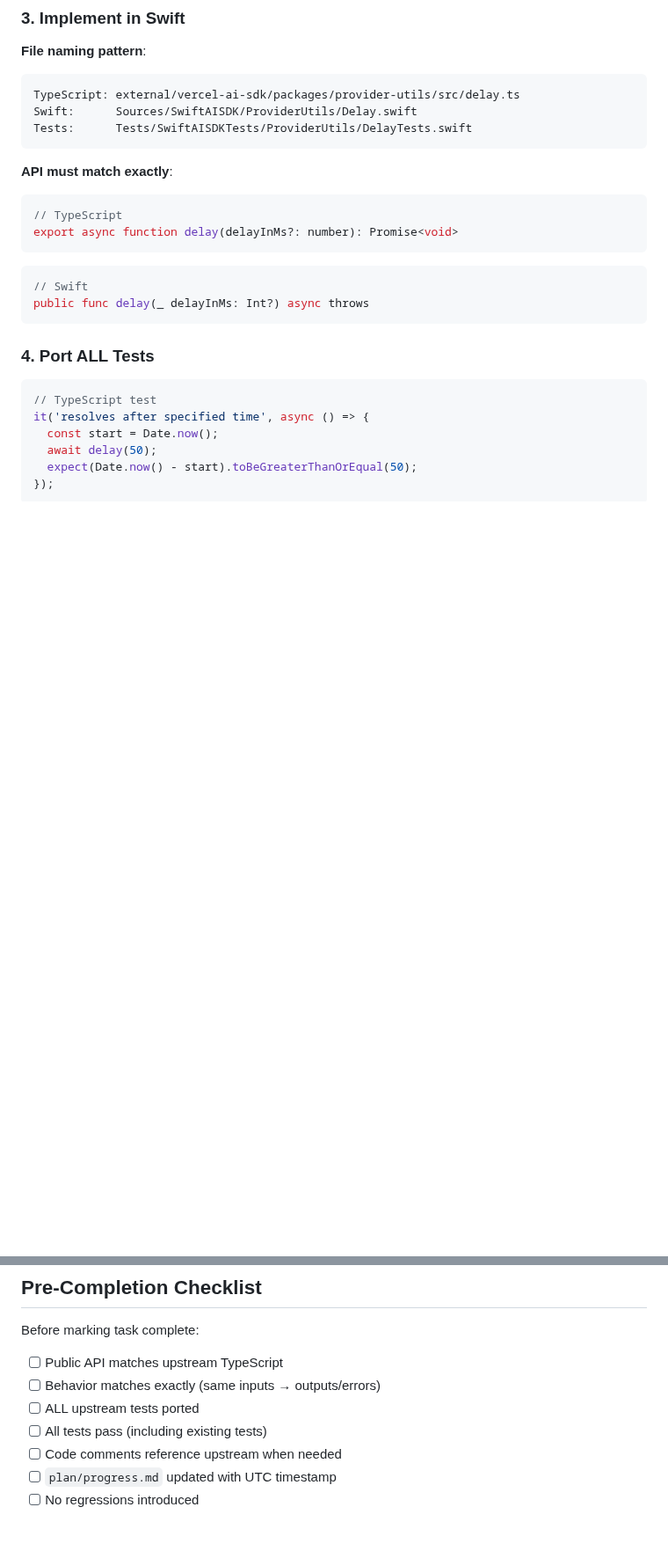
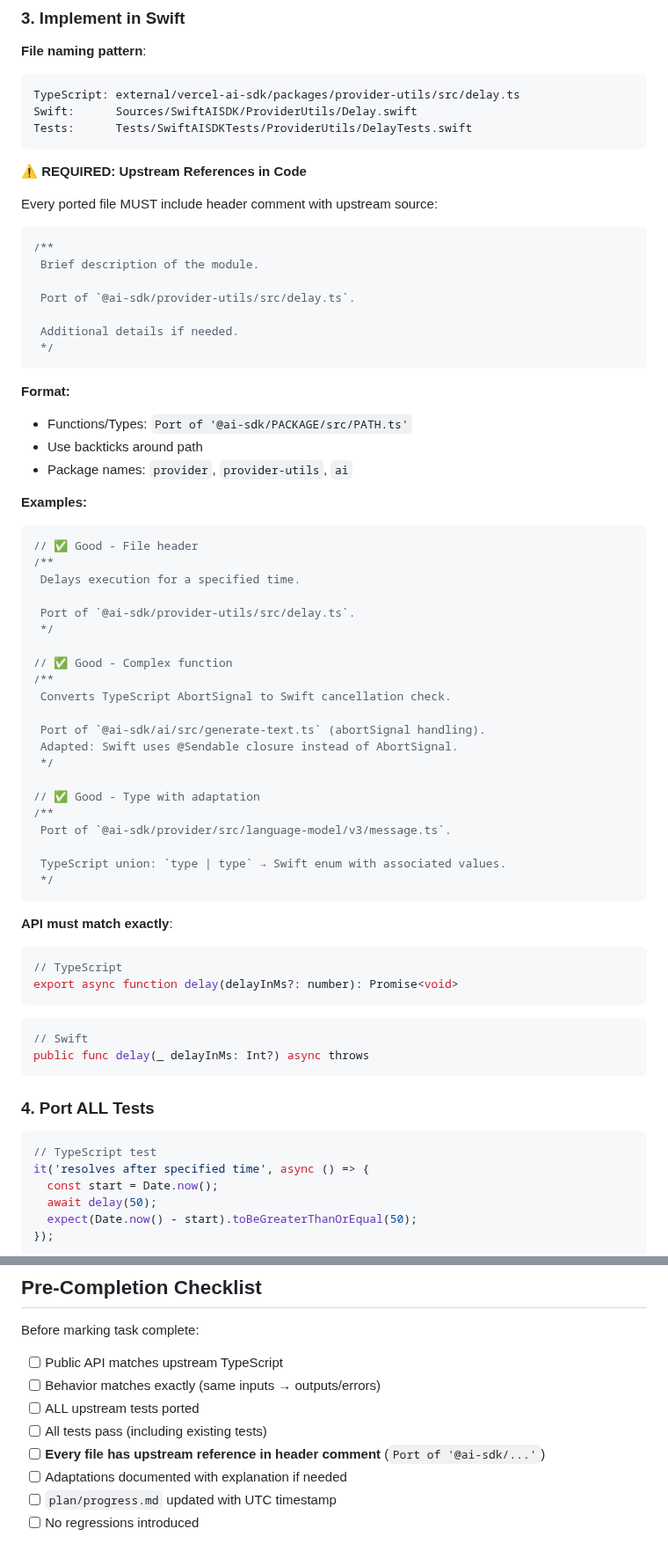
Before and after one commit to teunlao/swift-ai-sdk, a Markdown page: AGENTS.md, 2 parts joined by grey strips. Shown at 88% size. GitHub-like rendering; blank space fills up the shorter version.

````diff
--- a/AGENTS.md
+++ b/AGENTS.md
@@ -100,6 +100,50 @@ Swift:      Sources/SwiftAISDK/ProviderUtils/Delay.swift
 Tests:      Tests/SwiftAISDKTests/ProviderUtils/DelayTests.swift
 ```
 
+**⚠️ REQUIRED: Upstream References in Code**
+
+Every ported file MUST include header comment with upstream source:
+
+```swift
+/**
+ Brief description of the module.
+
+ Port of `@ai-sdk/provider-utils/src/delay.ts`.
+
+ Additional details if needed.
+ */
+```
+
+**Format:**
+- Functions/Types: `Port of '@ai-sdk/PACKAGE/src/PATH.ts'`
+- Use backticks around path
+- Package names: `provider`, `provider-utils`, `ai`
+
+**Examples:**
+```swift
+// ✅ Good - File header
+/**
+ Delays execution for a specified time.
+
+ Port of `@ai-sdk/provider-utils/src/delay.ts`.
+ */
+
+// ✅ Good - Complex function
+/**
+ Converts TypeScript AbortSignal to Swift cancellation check.
+
+ Port of `@ai-sdk/ai/src/generate-text.ts` (abortSignal handling).
+ Adapted: Swift uses @Sendable closure instead of AbortSignal.
+ */
+
+// ✅ Good - Type with adaptation
+/**
+ Port of `@ai-sdk/provider/src/language-model/v3/message.ts`.
+
+ TypeScript union: `type | type` → Swift enum with associated values.
+ */
+```
+
 **API must match exactly**:
 ```typescript
 // TypeScript
@@ -311,7 +373,8 @@ Before marking task complete:
 - [ ] Behavior matches exactly (same inputs → outputs/errors)
 - [ ] ALL upstream tests ported
 - [ ] All tests pass (including existing tests)
-- [ ] Code comments reference upstream when needed
+- [ ] **Every file has upstream reference in header comment** (`Port of '@ai-sdk/...'`)
+- [ ] Adaptations documented with explanation if needed
 - [ ] `plan/progress.md` updated with UTC timestamp
 - [ ] No regressions introduced
 
````
Also changed, not shown: other parts of AGENTS.md (+20 -2 lines), CLAUDE.md (+66 -3 lines).
